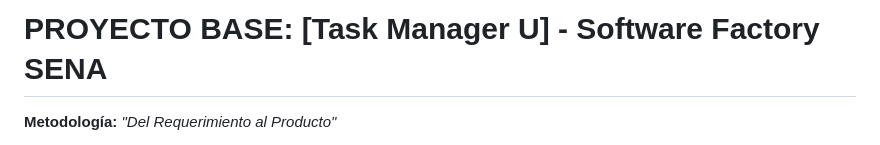
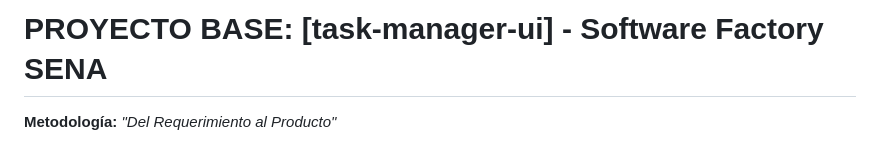
Before and after one commit to githuv7-web/task-manager-ui, a Markdown page: README.md, the part around the change. Drawn GitHub-style.

Commit message:
docs: Cambie el nombre del proyecto del readme

```diff
--- a/README.md
+++ b/README.md
@@ -1,4 +1,4 @@
-# PROYECTO BASE: [Task Manager U] - Software Factory SENA
+# PROYECTO BASE: [task-manager-ui] - Software Factory SENA
 
 **Metodología:** _"Del Requerimiento al Producto"_
 
```
